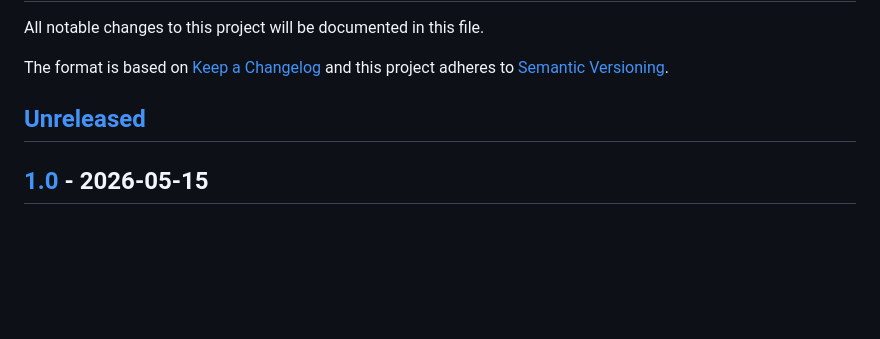
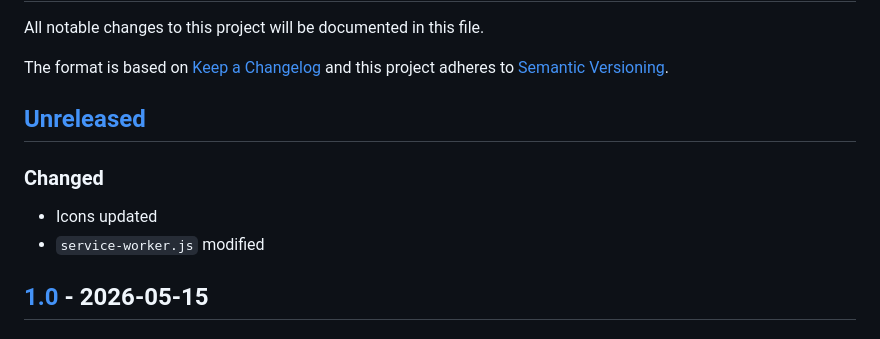
Before and after one commit to sepandhaghighi/neovid, a Markdown page: CHANGELOG.md, the part around the change. Drawn GitHub-style; blank space fills up the shorter version.

Commit message:
doc : update CHANGELOG.md

```diff
--- a/CHANGELOG.md
+++ b/CHANGELOG.md
@@ -5,6 +5,9 @@ The format is based on [Keep a Changelog](http://keepachangelog.com/en/1.0.0/)
 and this project adheres to [Semantic Versioning](http://semver.org/spec/v2.0.0.html).
 
 ## [Unreleased]
+### Changed
+- Icons updated
+- `service-worker.js` modified
 ## [1.0] - 2026-05-15
 ### Added
 - `showAlert` function
```
